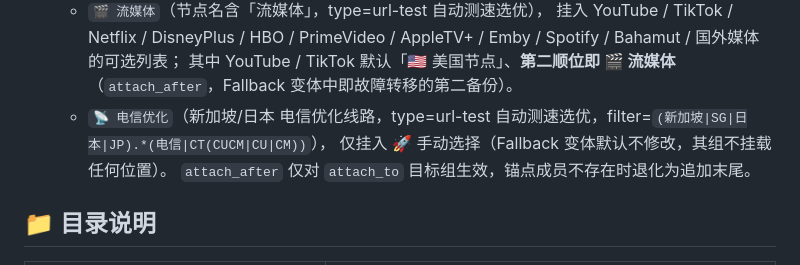
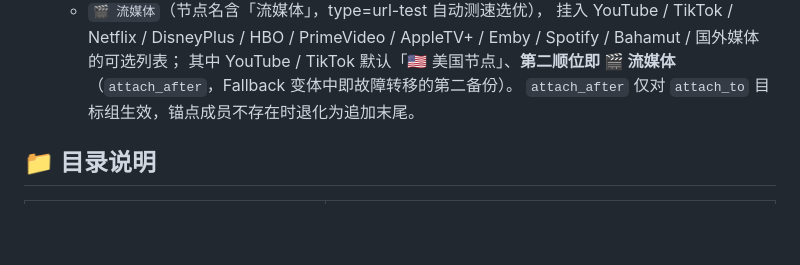
Before and after one commit to yuyuan1019/docker-clash, a Markdown page: README.md, the part around the change. Rendered like a GitHub page; blank space fills up the shorter version.

Commit message:
chore: 移除 📡 电信优化 自定义节点组

```diff
--- a/README.md
+++ b/README.md
@@ -162,8 +162,6 @@ http://域名/clash/   → mihomo Clash API（含 WebSocket，面板连接用）
   - `🎬 流媒体`（节点名含「流媒体」，type=url-test 自动测速选优），
     挂入 YouTube / TikTok / Netflix / DisneyPlus / HBO / PrimeVideo / AppleTV+ / Emby / Spotify / Bahamut / 国外媒体 的可选列表；
     其中 YouTube / TikTok 默认「🇺🇸 美国节点」、**第二顺位即 🎬 流媒体**（`attach_after`，Fallback 变体中即故障转移的第二备份）。
-  - `📡 电信优化`（新加坡/日本 电信优化线路，type=url-test 自动测速选优，filter=`(新加坡|SG|日本|JP).*(电信|CT(CUCM|CU|CM))`），
-    仅挂入 🚀 手动选择（Fallback 变体默认不修改，其组不挂载任何位置）。
   `attach_after` 仅对 `attach_to` 目标组生效，锚点成员不存在时退化为追加末尾。
 
 ## 📁 目录说明
```
